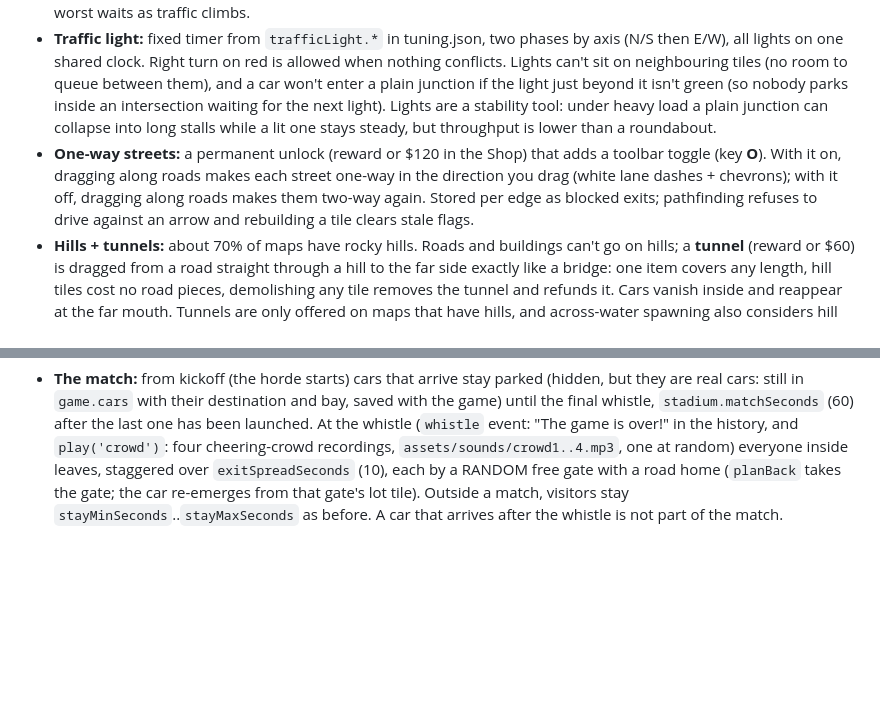
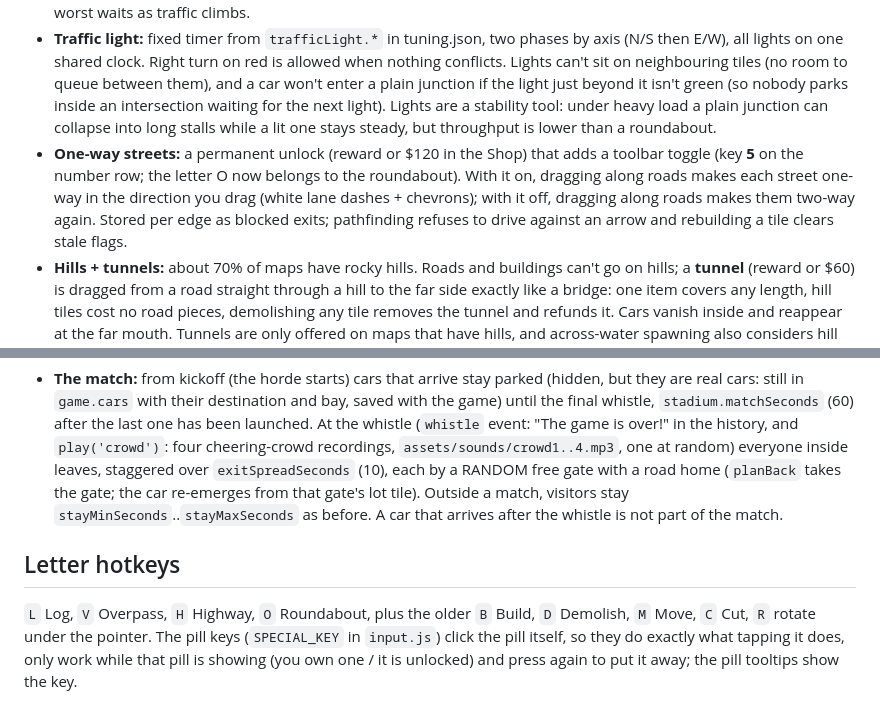
Before and after one commit to ViperLuna/Road-Warrior, a Markdown page: DESIGN.md, 2 parts joined by grey strips. Rendered like a GitHub page; blank space fills up the shorter version.

Commit message:
docs: letter hotkeys; one-way is on 5
Co-Authored-By: Claude Sonnet 5.5 <noreply@anthropic.com>
Claude-Session: https://claude.ai/code/session_01DvGegVj6W8no9ASJeVakcC

```diff
--- a/DESIGN.md
+++ b/DESIGN.md
@@ -28,7 +28,7 @@ All gameplay numbers live in `config/tuning.json`, read at startup (defaults in
 - **Stop signs:** plain 4-ways and the stem of a T make every car come to a full stop (`junctions.stopSeconds`, default 1.2 s) before going by right of way. Through traffic on a T doesn't stop. This is what makes busy plain junctions a bottleneck, so the specials matter.
 - **Roundabout:** cars circulate counter-clockwise (US) around a central island; entrants yield to circulating cars. Best throughput under load; in an overloaded crossroads it keeps the same trips as a plain junction with far shorter worst waits as traffic climbs.
 - **Traffic light:** fixed timer from `trafficLight.*` in tuning.json, two phases by axis (N/S then E/W), all lights on one shared clock. Right turn on red is allowed when nothing conflicts. Lights can't sit on neighbouring tiles (no room to queue between them), and a car won't enter a plain junction if the light just beyond it isn't green (so nobody parks inside an intersection waiting for the next light). Lights are a stability tool: under heavy load a plain junction can collapse into long stalls while a lit one stays steady, but throughput is lower than a roundabout.
-- **One-way streets:** a permanent unlock (reward or $120 in the Shop) that adds a toolbar toggle (key **O**). With it on, dragging along roads makes each street one-way in the direction you drag (white lane dashes + chevrons); with it off, dragging along roads makes them two-way again. Stored per edge as blocked exits; pathfinding refuses to drive against an arrow and rebuilding a tile clears stale flags.
+- **One-way streets:** a permanent unlock (reward or $120 in the Shop) that adds a toolbar toggle (key **5** on the number row; the letter O now belongs to the roundabout). With it on, dragging along roads makes each street one-way in the direction you drag (white lane dashes + chevrons); with it off, dragging along roads makes them two-way again. Stored per edge as blocked exits; pathfinding refuses to drive against an arrow and rebuilding a tile clears stale flags.
 - **Hills + tunnels:** about 70% of maps have rocky hills. Roads and buildings can't go on hills; a **tunnel** (reward or $60) is dragged from a road straight through a hill to the far side exactly like a bridge: one item covers any length, hill tiles cost no road pieces, demolishing any tile removes the tunnel and refunds it. Cars vanish inside and reappear at the far mouth. Tunnels are only offered on maps that have hills, and across-water spawning also considers hill crossings.
 - **Smarter spawning across water:** houses/pairs only spawn on the far bank when the player could connect them: an unused bridge in hand or already built over that gap, and enough roads for both land stretches plus a reserve. More spare bridges = more separation.
 
@@ -279,3 +279,6 @@ Everything the player has to keep connected is a **watch** with a clock: a house
 ## Message history (the Log button)
 `game.log` (saved with the game, newest last, capped at 200): every toast that is about something goes through `note()` in `hud.js` (toast + `addLog`), with the tile boxes it is about. The Log panel lists them newest first; tapping an entry closes the panel and `flyTo` (`camera.js`) pans and zooms so every box is in view, then a highlight frame pulses over them for about 4 seconds (`drawHighlight`). New spawns, the stadium, gates, hordes and patience warnings link to their buildings; a traffic jam is logged once when its first car starts to blink (`js/jams.js`: blinking cars within `jams.radiusTiles` are one jam, over after `forgetSeconds` without one, and the same spot is not reported again for `relogSeconds` after that: all in tuning.json); an accident links to where it was (drawn faint and dashed if it has already cleared). The countdown chips (stadium / gates) also fly to their buildings when tapped.
 - **The match:** from kickoff (the horde starts) cars that arrive stay parked (hidden, but they are real cars: still in `game.cars` with their destination and bay, saved with the game) until the final whistle, `stadium.matchSeconds` (60) after the last one has been launched. At the whistle (`whistle` event: "The game is over!" in the history, and `play('crowd')`: four cheering-crowd recordings, `assets/sounds/crowd1..4.mp3`, one at random) everyone inside leaves, staggered over `exitSpreadSeconds` (10), each by a RANDOM free gate with a road home (`planBack` takes the gate; the car re-emerges from that gate's lot tile). Outside a match, visitors stay `stayMinSeconds`..`stayMaxSeconds` as before. A car that arrives after the whistle is not part of the match.
+
+## Letter hotkeys
+`L` Log, `V` Overpass, `H` Highway, `O` Roundabout, plus the older `B` Build, `D` Demolish, `M` Move, `C` Cut, `R` rotate under the pointer. The pill keys (`SPECIAL_KEY` in `input.js`) click the pill itself, so they do exactly what tapping it does, only work while that pill is showing (you own one / it is unlocked) and press again to put it away; the pill tooltips show the key.
```
